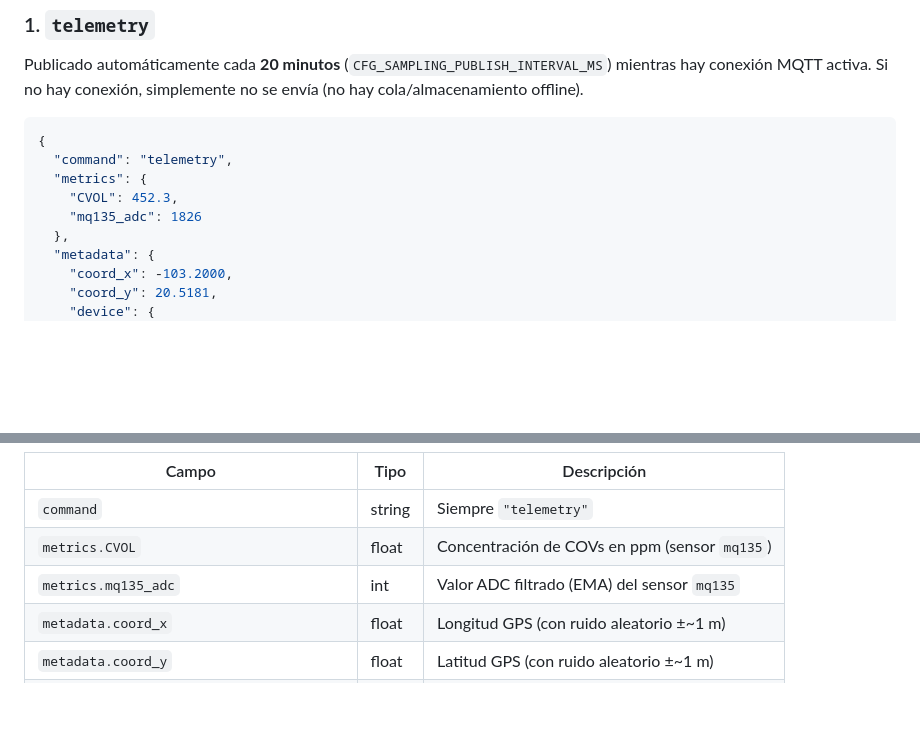
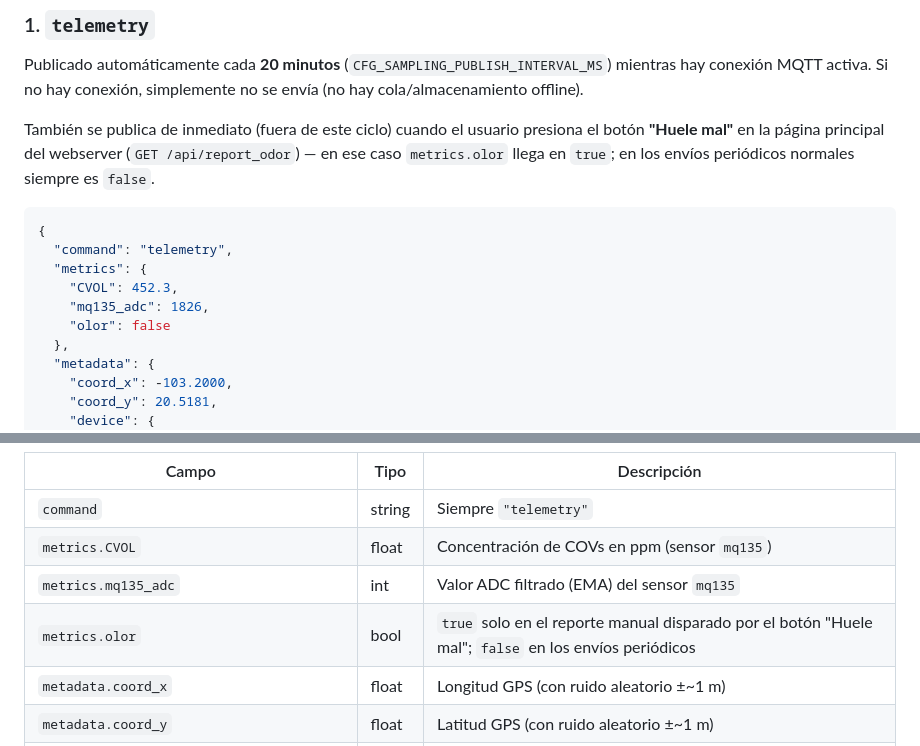
Before and after one commit to rdzjuanjo/Air-monitor-server, a Markdown page: air-monitor/mqttcomands.md, 2 parts joined by grey strips. Drawn GitHub-style; blank space fills up the shorter version.

Commit message:
Docs: documentar metrics.olor en mqttcomands.md

````diff
--- a/air-monitor/mqttcomands.md
+++ b/air-monitor/mqttcomands.md
@@ -27,12 +27,15 @@ monitoreo/{device_id}
 
 Publicado automáticamente cada **20 minutos** (`CFG_SAMPLING_PUBLISH_INTERVAL_MS`) mientras hay conexión MQTT activa. Si no hay conexión, simplemente no se envía (no hay cola/almacenamiento offline).
 
+También se publica de inmediato (fuera de este ciclo) cuando el usuario presiona el botón **"Huele mal"** en la página principal del webserver (`GET /api/report_odor`) — en ese caso `metrics.olor` llega en `true`; en los envíos periódicos normales siempre es `false`.
+
 ```json
 {
   "command": "telemetry",
   "metrics": {
     "CVOL": 452.3,
-    "mq135_adc": 1826
+    "mq135_adc": 1826,
+    "olor": false
   },
   "metadata": {
     "coord_x": -103.2000,
@@ -58,6 +61,7 @@ Publicado automáticamente cada **20 minutos** (`CFG_SAMPLING_PUBLISH_INTERVAL_M
 | `command` | string | Siempre `"telemetry"` |
 | `metrics.CVOL` | float | Concentración de COVs en ppm (sensor `mq135`) |
 | `metrics.mq135_adc` | int | Valor ADC filtrado (EMA) del sensor `mq135` |
+| `metrics.olor` | bool | `true` solo en el reporte manual disparado por el botón "Huele mal"; `false` en los envíos periódicos |
 | `metadata.coord_x` | float | Longitud GPS (con ruido aleatorio ±~1 m) |
 | `metadata.coord_y` | float | Latitud GPS (con ruido aleatorio ±~1 m) |
 | `metadata.device.fw` | string | Versión del firmware |
````
